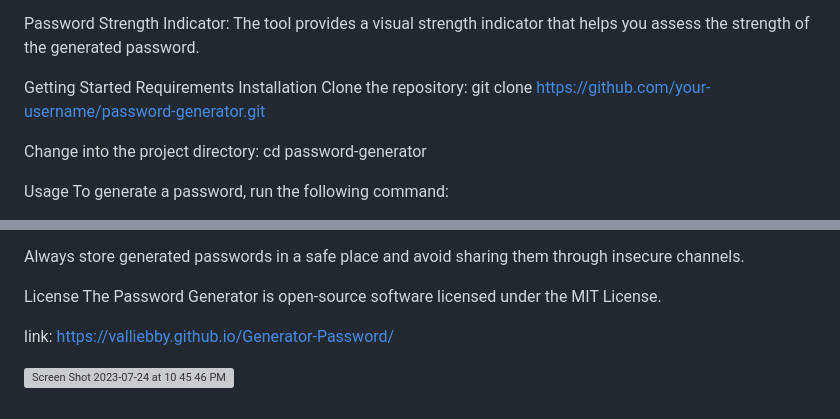
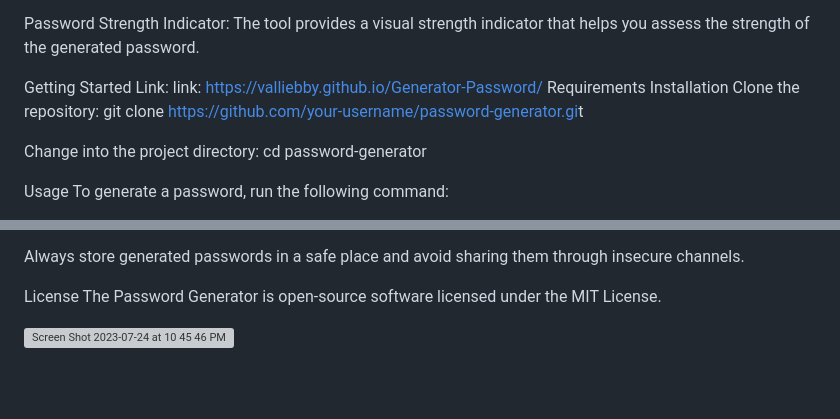
Before and after one commit to Valliebby/Generator-Password, a Markdown page: README.md, 2 parts joined by grey strips. GitHub-like rendering; blank space fills up the shorter version; grey boxes are pictures that could not be loaded.

```diff
--- a/README.md
+++ b/README.md
@@ -29,9 +29,10 @@ Customizable Password Criteria: You can customize the length of the password and
 Password Strength Indicator: The tool provides a visual strength indicator that helps you assess the strength of the generated password.
 
 Getting Started
+Link:  link: https://valliebby.github.io/Generator-Password/
 Requirements
 Installation
-Clone the repository: git clone https://github.com/your-username/password-generator.git
+Clone the repository: git clone [https://github.com/your-username/password-generator.gi](https://github.com/Valliebby/Generator-Password.git)t
 
 Change into the project directory: cd password-generator
 
@@ -67,6 +68,5 @@ The Password Generator is open-source software licensed under the MIT License.
 
 
 
- link: https://valliebby.github.io/Generator-Password/
 
 ![Screen Shot 2023-07-24 at 10 45 46 PM](https://github.com/Valliebby/Generator-Password/assets/119483866/dce0b0a4-404b-4ed0-8bd9-6259f70bd6af)
```
